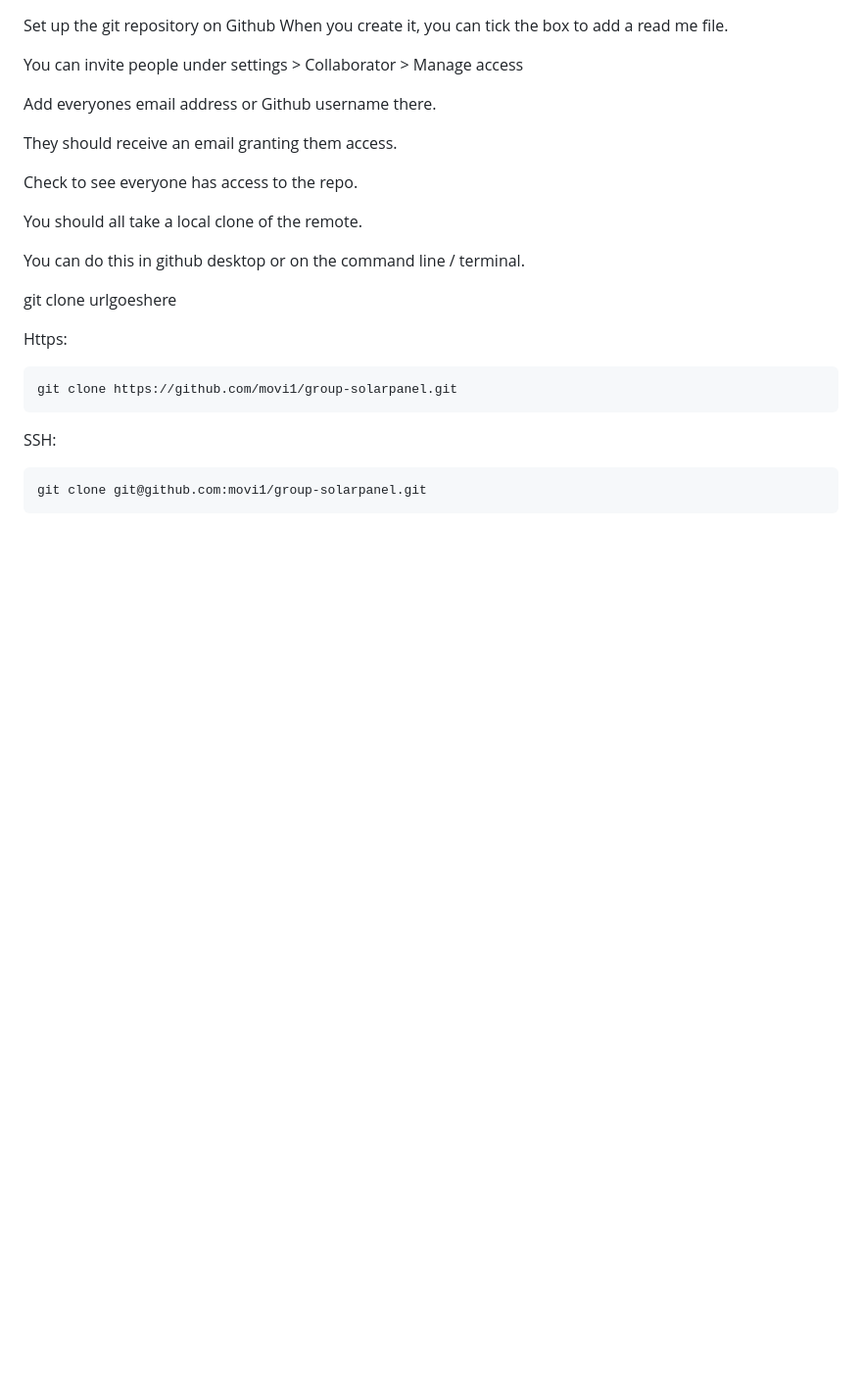
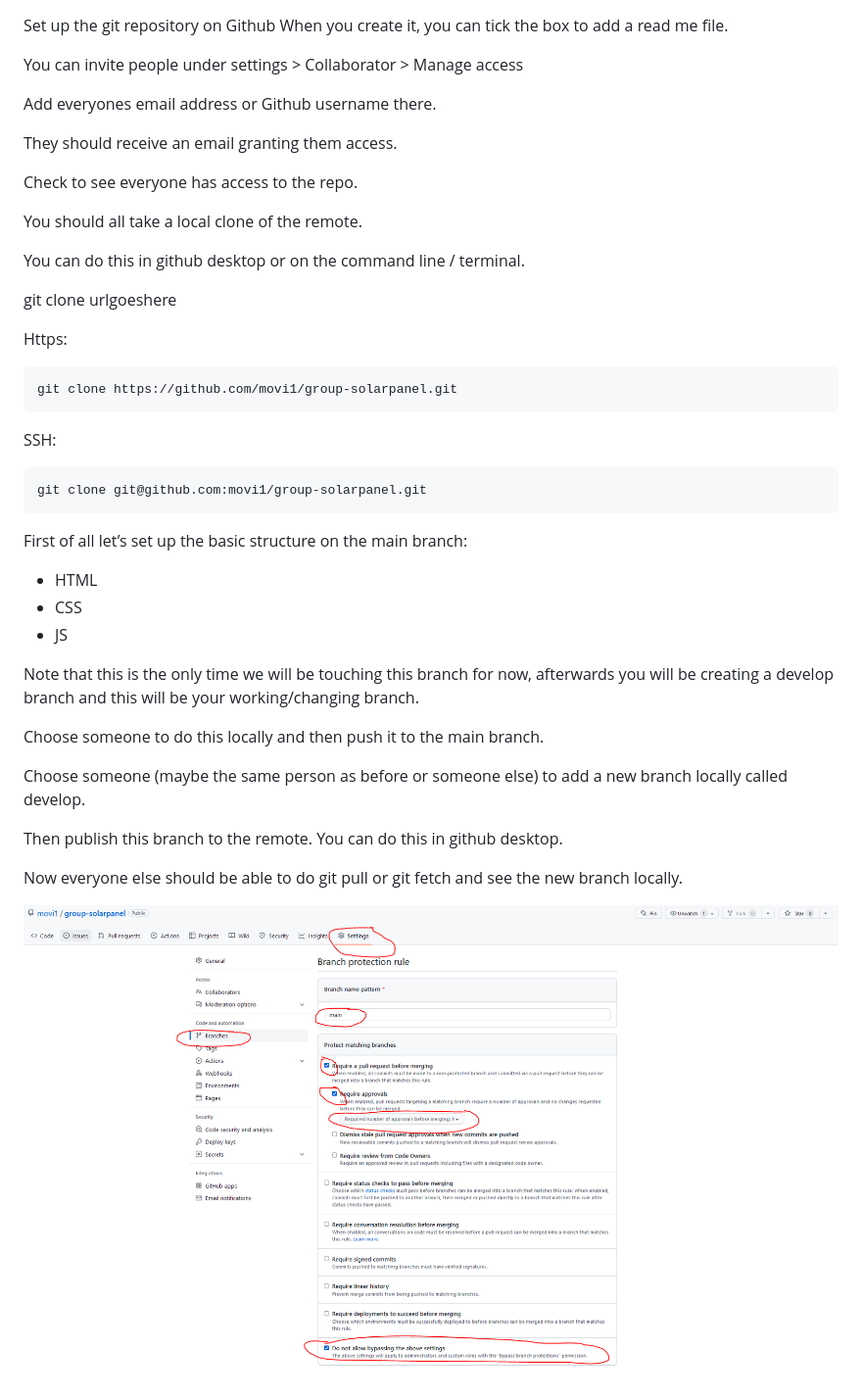
Before and after one commit to movi1/group-solarpanel, a Markdown page: README.md, the part around the change. Shown: that part at 98% size. Rendered like a GitHub page; pictures changed too: img/readme/git-setup-rules.PNG (added); blank space fills up the shorter version.

Commit message:
add readme file img

````diff
--- a/README.md
+++ b/README.md
@@ -25,3 +25,21 @@ SSH:
 ```
 git clone git@github.com:movi1/group-solarpanel.git
 ```
+
+
+First of all let’s set up the basic structure on the main branch:
+- HTML
+- CSS
+- JS
+
+Note that this is the only time we will be touching this branch for now, afterwards you will be creating a develop branch and this will be your working/changing branch.
+
+Choose someone to do this locally and then push it to the main branch.
+
+Choose someone (maybe the same person as before or someone else) to add a new branch locally called  develop.
+
+Then publish this branch to the remote. You can do this in github desktop.
+
+Now everyone else should be able to do git pull or git fetch and see the new branch locally.
+
+![My Image](./img/readme/git-setup-rules.PNG)
````
Also changed, not shown: 2 other files.
